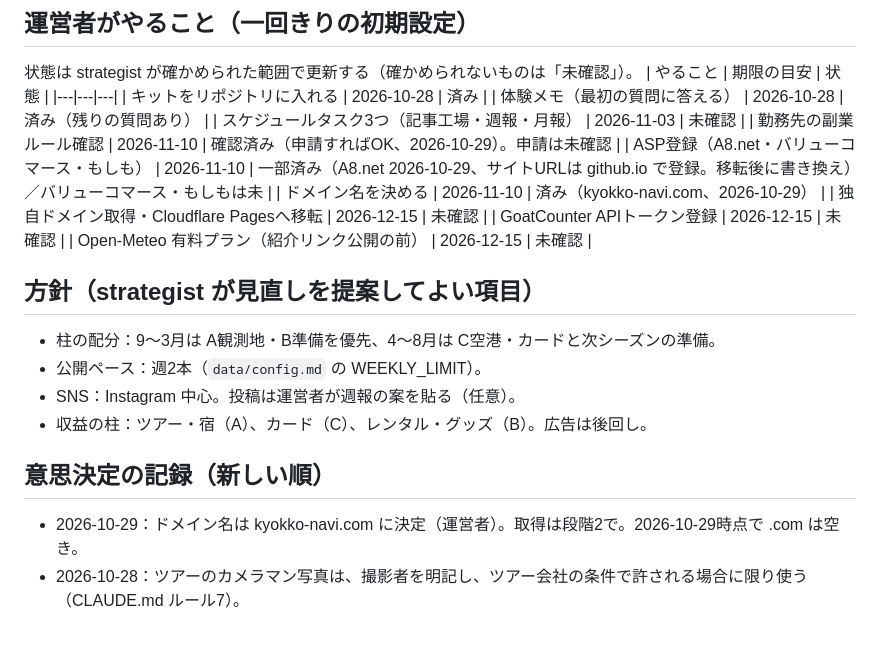
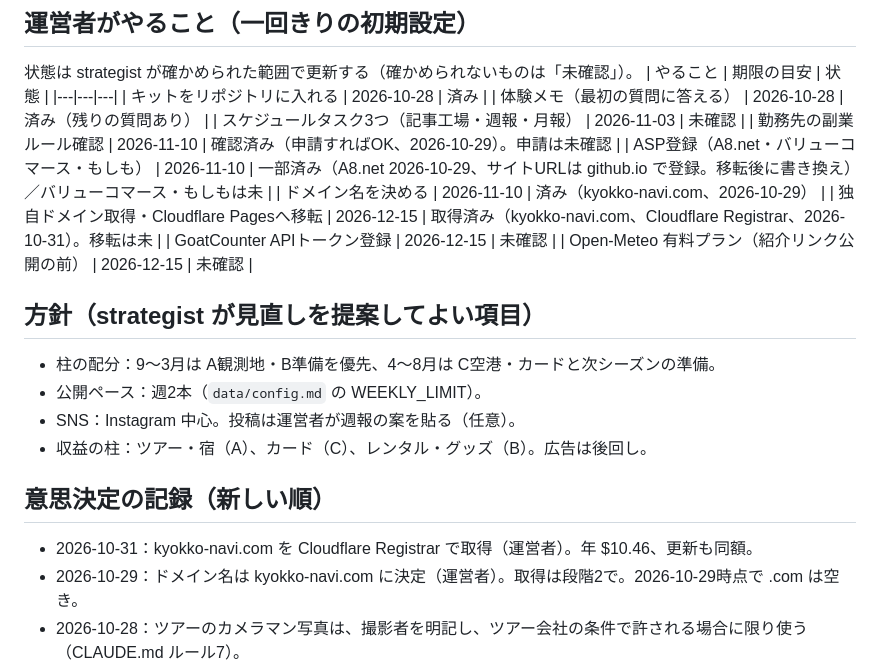
Before and after one commit to gaaasuu2013-prog/aurora, a Markdown page: data/strategy.md, the part around the change. Rendered like a GitHub page; blank space fills up the shorter version.

Commit message:
戦略：kyokko-navi.com 取得済み
Co-Authored-By: Claude Opus 5.5 <noreply@anthropic.com>
Claude-Session: https://claude.ai/code/session_01VFnmTa8aY4eUtqb7jixvxp

```diff
--- a/data/strategy.md
+++ b/data/strategy.md
@@ -34,7 +34,7 @@
 | 勤務先の副業ルール確認 | 2026-11-10 | 確認済み（申請すればOK、2026-10-29）。申請は未確認 |
 | ASP登録（A8.net・バリューコマース・もしも） | 2026-11-10 | 一部済み（A8.net 2026-10-29、サイトURLは github.io で登録。移転後に書き換え）／バリューコマース・もしもは未 |
 | ドメイン名を決める | 2026-11-10 | 済み（kyokko-navi.com、2026-10-29） |
-| 独自ドメイン取得・Cloudflare Pagesへ移転 | 2026-12-15 | 未確認 |
+| 独自ドメイン取得・Cloudflare Pagesへ移転 | 2026-12-15 | 取得済み（kyokko-navi.com、Cloudflare Registrar、2026-10-31）。移転は未 |
 | GoatCounter APIトークン登録 | 2026-12-15 | 未確認 |
 | Open-Meteo 有料プラン（紹介リンク公開の前） | 2026-12-15 | 未確認 |
 
@@ -45,6 +45,7 @@
 - 収益の柱：ツアー・宿（A）、カード（C）、レンタル・グッズ（B）。広告は後回し。
 
 ## 意思決定の記録（新しい順）
+- 2026-10-31：kyokko-navi.com を Cloudflare Registrar で取得（運営者）。年 $10.46、更新も同額。
 - 2026-10-29：ドメイン名は kyokko-navi.com に決定（運営者）。取得は段階2で。2026-10-29時点で .com は空き。
 - 2026-10-28：ツアーのカメラマン写真は、撮影者を明記し、ツアー会社の条件で許される場合に限り使う（CLAUDE.md ルール7）。
 - 2026-10-27：運営者の作業を体験と承認だけにする v2 設計を採用。体験・お金の記事は承認制、それ以外は条件つき自動公開。
```
